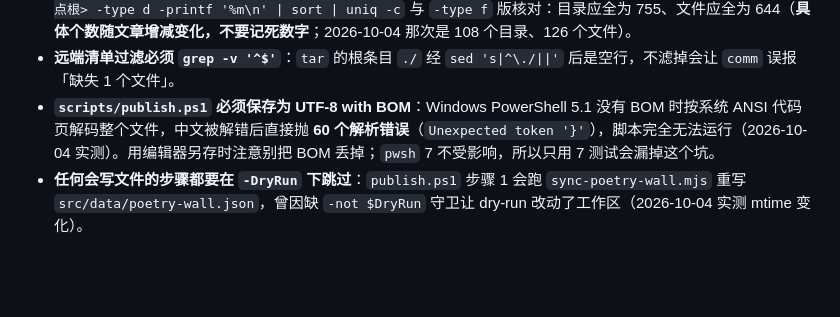
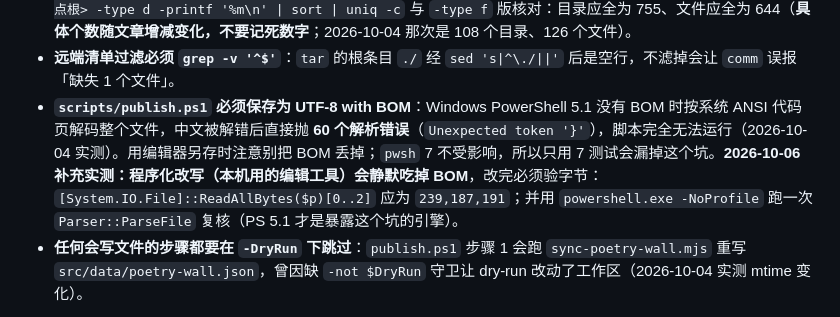
Before and after one commit to Yuki-Nova/web-portal, a Markdown page: AGENTS.md, the part around the change. Drawn GitHub-style; blank space fills up the shorter version.

Commit message:
文档补记：程序化改写会吃掉 publish.ps1 的 BOM，须验字节并用 PS 5.1 复核

```diff
--- a/AGENTS.md
+++ b/AGENTS.md
@@ -198,7 +198,7 @@ Astro 岛内使用 Vue 的 `<Teleport>` 会在 hydration 时破坏宿主 DOM（
 - **PowerShell here-string 管道进 `ssh "bash -s"` 会带 CRLF**，远端把 `\r` 当命令的一部分（实测 `xargs` 报 `md5sum\r: No such file or directory`、`tail -1` 报 `option used in invalid context`）。`publish.ps1` 的 `Invoke-Remote` 统一 `-replace "\r",""` 后再发送，改这段时不要去掉。
 - **Windows 版 `bsdtar` 会把 Windows 的文件模式写进归档**（目录 777、文件 666），GNU tar 解压时照搬，线上权限被放宽（2026-10-05 首次实跑即把全站从 755/644 变成 777/666）。因此远端脚本解压后必须 `find -type d -exec chmod 755` + `find -type f -exec chmod 644` 再 `chown www:www`，这三步不能省。发布后可用 `find <站点根> -type d -printf '%m\n' | sort | uniq -c` 与 `-type f` 版核对：目录应全为 755、文件应全为 644（**具体个数随文章增减变化，不要记死数字**；2026-10-04 那次是 108 个目录、126 个文件）。
 - **远端清单过滤必须 `grep -v '^$'`**：`tar` 的根条目 `./` 经 `sed 's|^\./||'` 后是空行，不滤掉会让 `comm` 误报「缺失 1 个文件」。
-- **`scripts/publish.ps1` 必须保存为 UTF-8 with BOM**：Windows PowerShell 5.1 没有 BOM 时按系统 ANSI 代码页解码整个文件，中文被解错后直接抛 **60 个解析错误**（`Unexpected token '}'`），脚本完全无法运行（2026-10-04 实测）。用编辑器另存时注意别把 BOM 丢掉；`pwsh` 7 不受影响，所以只用 7 测试会漏掉这个坑。
+- **`scripts/publish.ps1` 必须保存为 UTF-8 with BOM**：Windows PowerShell 5.1 没有 BOM 时按系统 ANSI 代码页解码整个文件，中文被解错后直接抛 **60 个解析错误**（`Unexpected token '}'`），脚本完全无法运行（2026-10-04 实测）。用编辑器另存时注意别把 BOM 丢掉；`pwsh` 7 不受影响，所以只用 7 测试会漏掉这个坑。**2026-10-06 补充实测：程序化改写（本机用的编辑工具）会静默吃掉 BOM**，改完必须验字节：`[System.IO.File]::ReadAllBytes($p)[0..2]` 应为 `239,187,191`；并用 `powershell.exe -NoProfile` 跑一次 `Parser::ParseFile` 复核（PS 5.1 才是暴露这个坑的引擎）。
 - **任何会写文件的步骤都要在 `-DryRun` 下跳过**：`publish.ps1` 步骤 1 会跑 `sync-poetry-wall.mjs` 重写 `src/data/poetry-wall.json`，曾因缺 `-not $DryRun` 守卫让 dry-run 改动了工作区（2026-10-04 实测 mtime 变化）。
 
 **本机依赖**：Node 24 + `npm`、`git`、系统 `tar`/`curl`、`ssh`/`scp`（OpenSSH 9.5）。**本机没有 `rsync`**，所以是全量发布（当前 126 个文件 / tar 约 490 KB，上传约 1 秒）。
```
